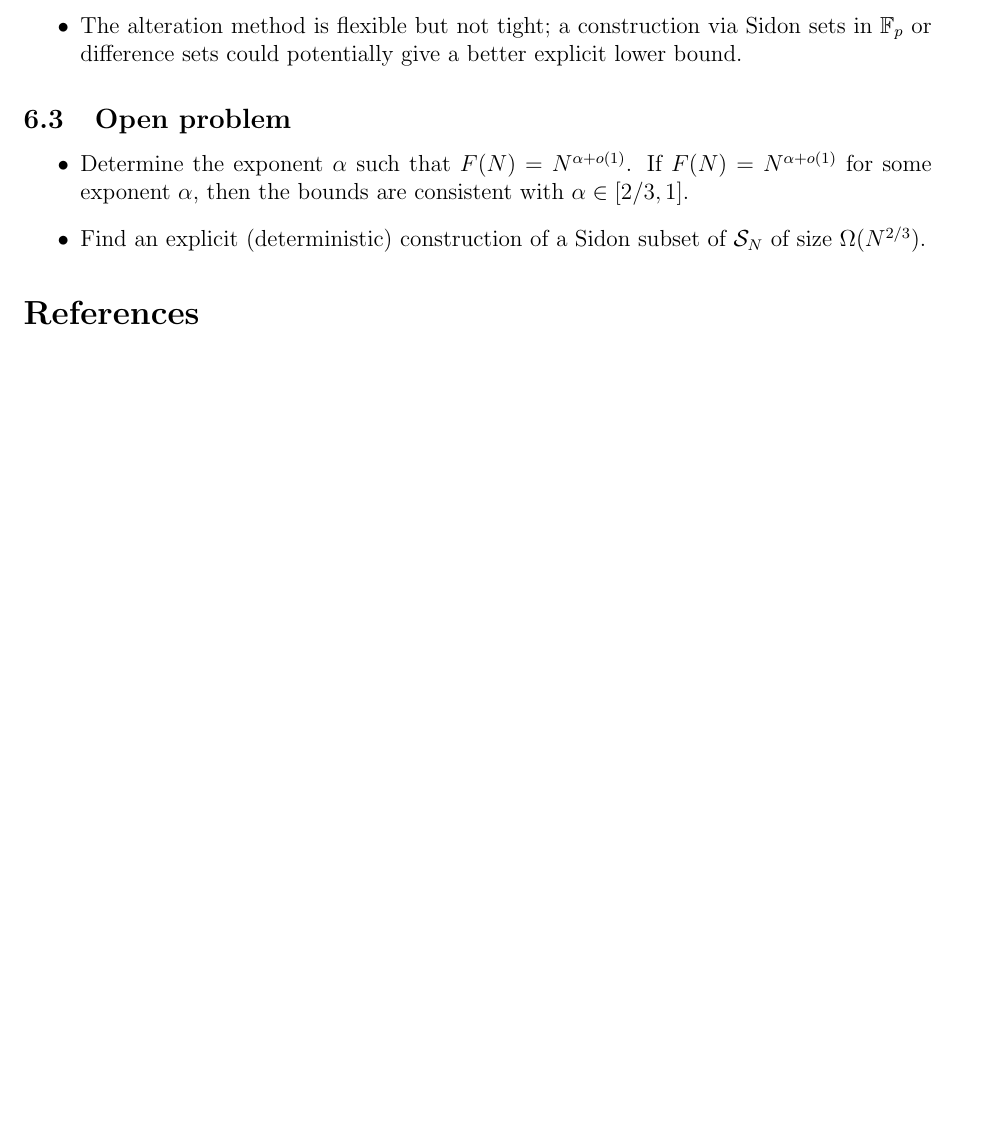
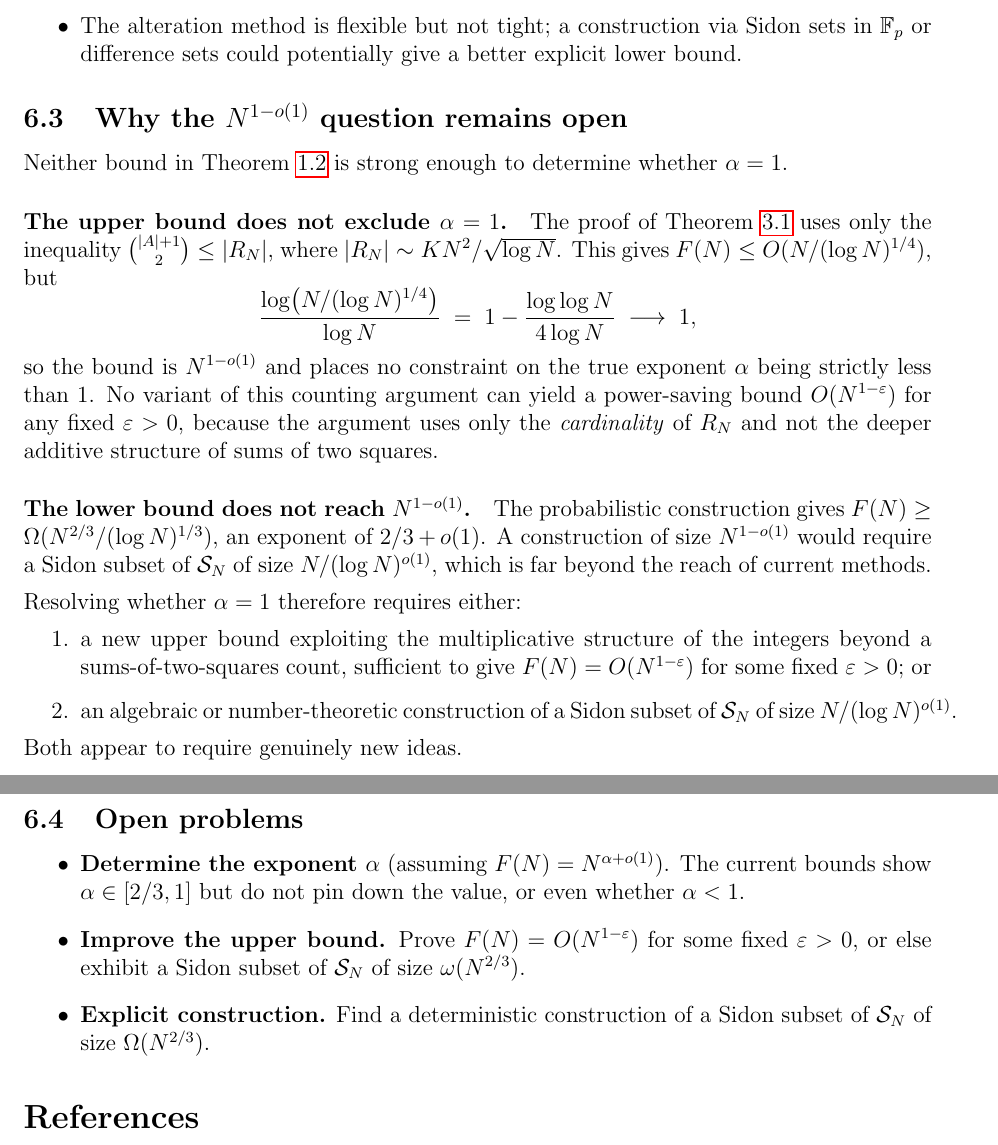
Before and after one commit to JAgbanwa/new-repo-random, a LaTeX paper (sidon_squares.tex): part of page 5 of 5 before the commit and two parts of pages 5 and 6 of 6 after it, the two joined at a grey line, cut so that both start at the same text, the shorter picture padded with empty space. Compiled offline with pdfLaTeX.

Commit message:
Add section explaining why N^{1-o(1)} question is open and what would resolve it

```diff
--- a/sidon_squares.tex
+++ b/sidon_squares.tex
@@ -311,14 +311,54 @@ strictly smaller.  Closing this gap is the central open problem.
   better explicit lower bound.
 \end{itemize}
 
-\subsection{Open problem}
+\subsection{Why the $N^{1-o(1)}$ question remains open}
+
+Neither bound in Theorem~\ref{thm:main} is strong enough to determine
+whether $\alpha = 1$.
+
+\paragraph{The upper bound does not exclude $\alpha = 1$.}
+The proof of Theorem~\ref{thm:upper} uses only the inequality
+$\tbinom{|A|+1}{2} \le |R_N|$, where $|R_N| \sim KN^2/\sqrt{\log N}$.
+This gives $F(N) \le O(N/(\log N)^{1/4})$, but
+\[
+  \frac{\log\bigl(N/(\log N)^{1/4}\bigr)}{\log N}
+  \;=\; 1 - \frac{\log\log N}{4\log N} \;\longrightarrow\; 1,
+\]
+so the bound is $N^{1-o(1)}$ and places no constraint on
+the true exponent $\alpha$ being strictly less than~$1$.
+No variant of this counting argument can yield a power-saving bound
+$O(N^{1-\varepsilon})$ for any fixed $\varepsilon > 0$, because the
+argument uses only the \emph{cardinality} of $R_N$ and not the deeper
+additive structure of sums of two squares.
+
+\paragraph{The lower bound does not reach $N^{1-o(1)}$.}
+The probabilistic construction gives $F(N) \ge \Omega(N^{2/3}/(\log N)^{1/3})$,
+an exponent of $2/3 + o(1)$.  A construction of size $N^{1-o(1)}$
+would require a Sidon subset of $\SN$ of size $N/(\log N)^{o(1)}$, which
+is far beyond the reach of current methods.
+
+\medskip\noindent
+Resolving whether $\alpha = 1$ therefore requires either:
+\begin{enumerate}
+  \item a new upper bound exploiting the multiplicative structure of the
+        integers beyond a sums-of-two-squares count, sufficient to give
+        $F(N) = O(N^{1-\varepsilon})$ for some fixed $\varepsilon > 0$; or
+  \item an algebraic or number-theoretic construction of a Sidon subset of
+        $\SN$ of size $N/(\log N)^{o(1)}$.
+\end{enumerate}
+Both appear to require genuinely new ideas.
+
+\subsection{Open problems}
 
 \begin{itemize}
-\item Determine the exponent $\alpha$ such that $F(N) = N^{\alpha+o(1)}$.
-  If $F(N) = N^{\alpha+o(1)}$ for some exponent $\alpha$, then the bounds
-  are consistent with $\alpha \in [2/3, 1]$.
-\item Find an explicit (deterministic) construction of a Sidon subset of
-  $\SN$ of size $\Omega(N^{2/3})$.
+\item \textbf{Determine the exponent $\alpha$} (assuming $F(N) = N^{\alpha+o(1)}$).
+  The current bounds show $\alpha \in [2/3,1]$ but do not pin down the
+  value, or even whether $\alpha < 1$.
+\item \textbf{Improve the upper bound.}  Prove $F(N) = O(N^{1-\varepsilon})$
+  for some fixed $\varepsilon > 0$, or else exhibit a Sidon subset of $\SN$
+  of size $\omega(N^{2/3})$.
+\item \textbf{Explicit construction.}  Find a deterministic construction of
+  a Sidon subset of $\SN$ of size $\Omega(N^{2/3})$.
 \end{itemize}
 
 %--------------------------------------------------------------------
```
Also changed, not shown: sidon_squares.pdf.
